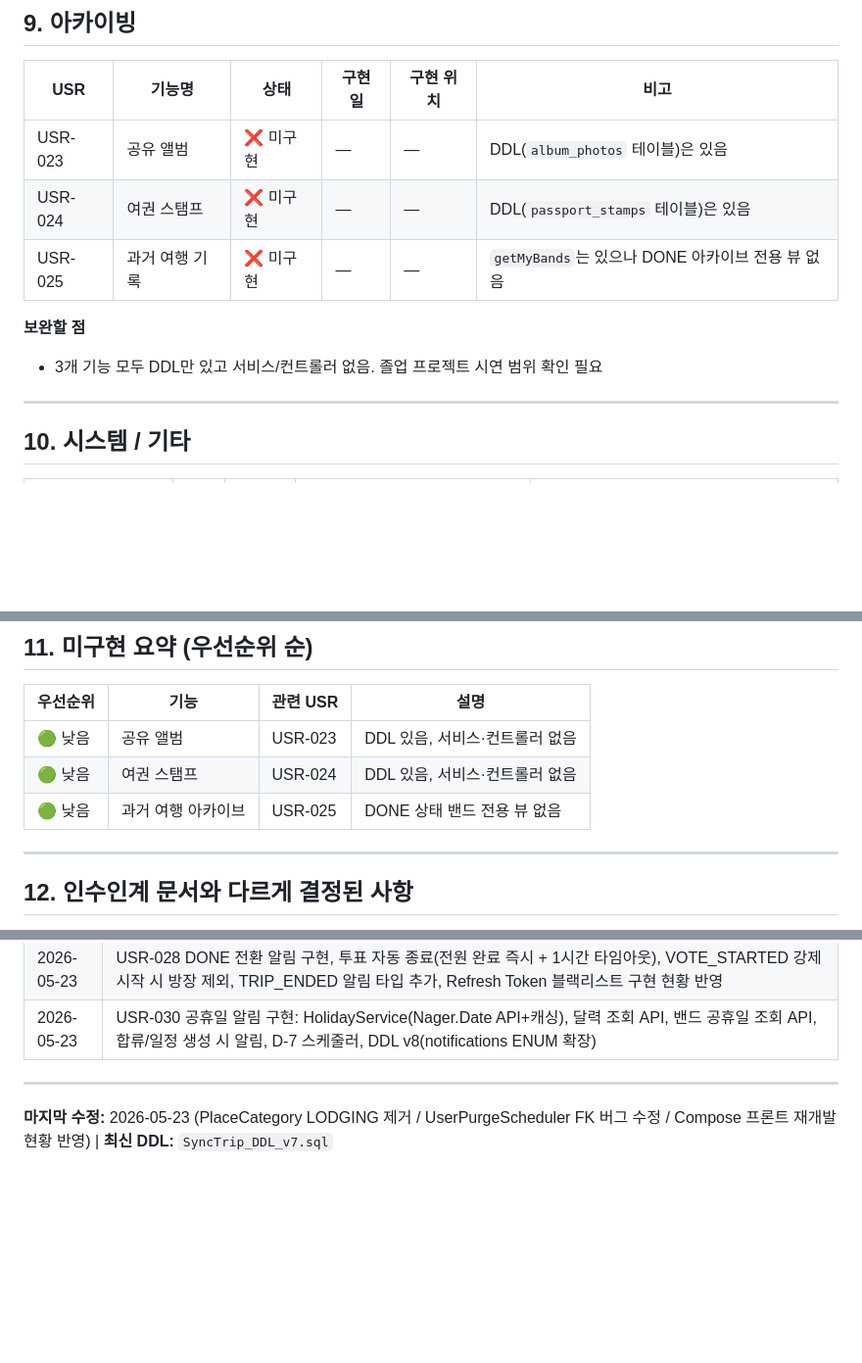
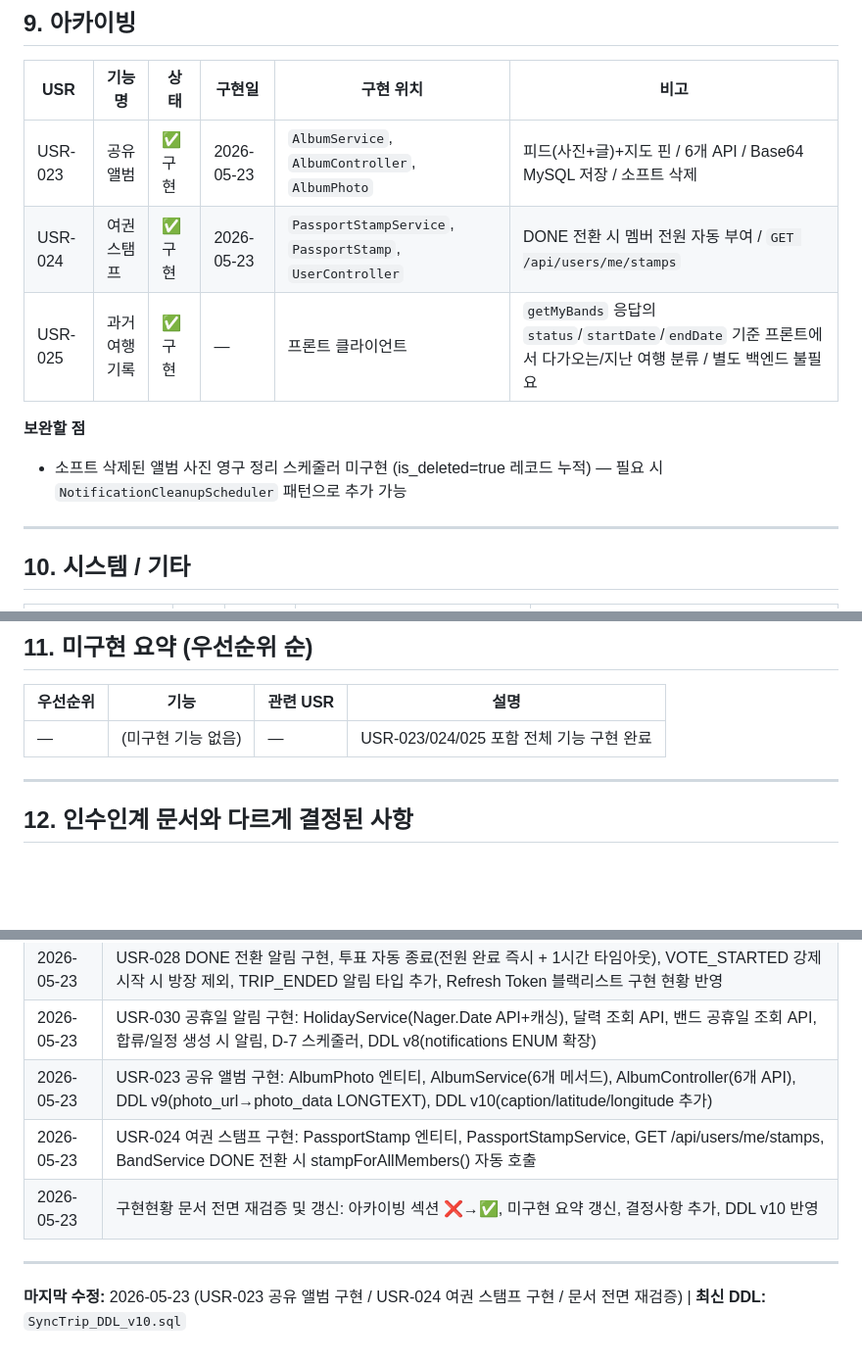
Before and after one commit to sync-trip/SyncTrip-Spring, a Markdown page: docs/SyncTrip_구현현황.md, 3 parts joined by grey strips. Shown at 98% size. GitHub-like rendering; blank space fills up the shorter version.

Commit message:
공유 앨범 기능 + 여행 스탬프 기능 추가
공유 앨범에선 피드 형식 + 지도에 핀
사진 속 메타데이터는 프론트에서 읽어서 필요한 것만 보내게 해야함
소프트 삭제만 구현되어있음

```diff
--- a/docs/SyncTrip_구현현황.md
+++ b/docs/SyncTrip_구현현황.md
@@ -162,12 +162,12 @@
 
 | USR | 기능명 | 상태 | 구현일 | 구현 위치 | 비고 |
 |---|---|---|---|---|---|
-| USR-023 | 공유 앨범 | ❌ 미구현 | — | — | DDL(`album_photos` 테이블)은 있음 |
-| USR-024 | 여권 스탬프 | ❌ 미구현 | — | — | DDL(`passport_stamps` 테이블)은 있음 |
-| USR-025 | 과거 여행 기록 | ❌ 미구현 | — | — | `getMyBands`는 있으나 DONE 아카이브 전용 뷰 없음 |
+| USR-023 | 공유 앨범 | ✅ 구현 | 2026-05-23 | `AlbumService`, `AlbumController`, `AlbumPhoto` | 피드(사진+글)+지도 핀 / 6개 API / Base64 MySQL 저장 / 소프트 삭제 |
+| USR-024 | 여권 스탬프 | ✅ 구현 | 2026-05-23 | `PassportStampService`, `PassportStamp`, `UserController` | DONE 전환 시 멤버 전원 자동 부여 / `GET /api/users/me/stamps` |
+| USR-025 | 과거 여행 기록 | ✅ 구현 | — | 프론트 클라이언트 | `getMyBands` 응답의 `status`/`startDate`/`endDate` 기준 프론트에서 다가오는/지난 여행 분류 / 별도 백엔드 불필요 |
 
 **보완할 점**
-- 3개 기능 모두 DDL만 있고 서비스/컨트롤러 없음. 졸업 프로젝트 시연 범위 확인 필요
+- 소프트 삭제된 앨범 사진 영구 정리 스케줄러 미구현 (is_deleted=true 레코드 누적) — 필요 시 `NotificationCleanupScheduler` 패턴으로 추가 가능
 
 ---
 
@@ -187,9 +187,7 @@
 
 | 우선순위 | 기능 | 관련 USR | 설명 |
 |---|---|---|---|
-| 🟢 낮음 | 공유 앨범 | USR-023 | DDL 있음, 서비스·컨트롤러 없음 |
-| 🟢 낮음 | 여권 스탬프 | USR-024 | DDL 있음, 서비스·컨트롤러 없음 |
-| 🟢 낮음 | 과거 여행 아카이브 | USR-025 | DONE 상태 밴드 전용 뷰 없음 |
+| — | (미구현 기능 없음) | — | USR-023/024/025 포함 전체 기능 구현 완료 |
 
 ---
 
@@ -262,7 +262,10 @@
 | 2026-05-23 | Android 클라이언트 구현 현황 섹션 추가, VOTE_STARTED 알림 방장 제외(`notifyAllExcept`) 반영 |
 | 2026-05-23 | USR-028 DONE 전환 알림 구현, 투표 자동 종료(전원 완료 즉시 + 1시간 타임아웃), VOTE_STARTED 강제시작 시 방장 제외, TRIP_ENDED 알림 타입 추가, Refresh Token 블랙리스트 구현 현황 반영 |
 | 2026-05-23 | USR-030 공휴일 알림 구현: HolidayService(Nager.Date API+캐싱), 달력 조회 API, 밴드 공휴일 조회 API, 합류/일정 생성 시 알림, D-7 스케줄러, DDL v8(notifications ENUM 확장) |
+| 2026-05-23 | USR-023 공유 앨범 구현: AlbumPhoto 엔티티, AlbumService(6개 메서드), AlbumController(6개 API), DDL v9(photo_url→photo_data LONGTEXT), DDL v10(caption/latitude/longitude 추가) |
+| 2026-05-23 | USR-024 여권 스탬프 구현: PassportStamp 엔티티, PassportStampService, GET /api/users/me/stamps, BandService DONE 전환 시 stampForAllMembers() 자동 호출 |
+| 2026-05-23 | 구현현황 문서 전면 재검증 및 갱신: 아카이빙 섹션 ❌→✅, 미구현 요약 갱신, 결정사항 추가, DDL v10 반영 |
 
 ---
 
-**마지막 수정:** 2026-05-23 (PlaceCategory LODGING 제거 / UserPurgeScheduler FK 버그 수정 / Compose 프론트 재개발 현황 반영) | **최신 DDL:** `SyncTrip_DDL_v7.sql`
+**마지막 수정:** 2026-05-23 (USR-023 공유 앨범 구현 / USR-024 여권 스탬프 구현 / 문서 전면 재검증) | **최신 DDL:** `SyncTrip_DDL_v10.sql`
```
Also changed, not shown: other parts of docs/SyncTrip_구현현황.md (+4 -2 lines).
